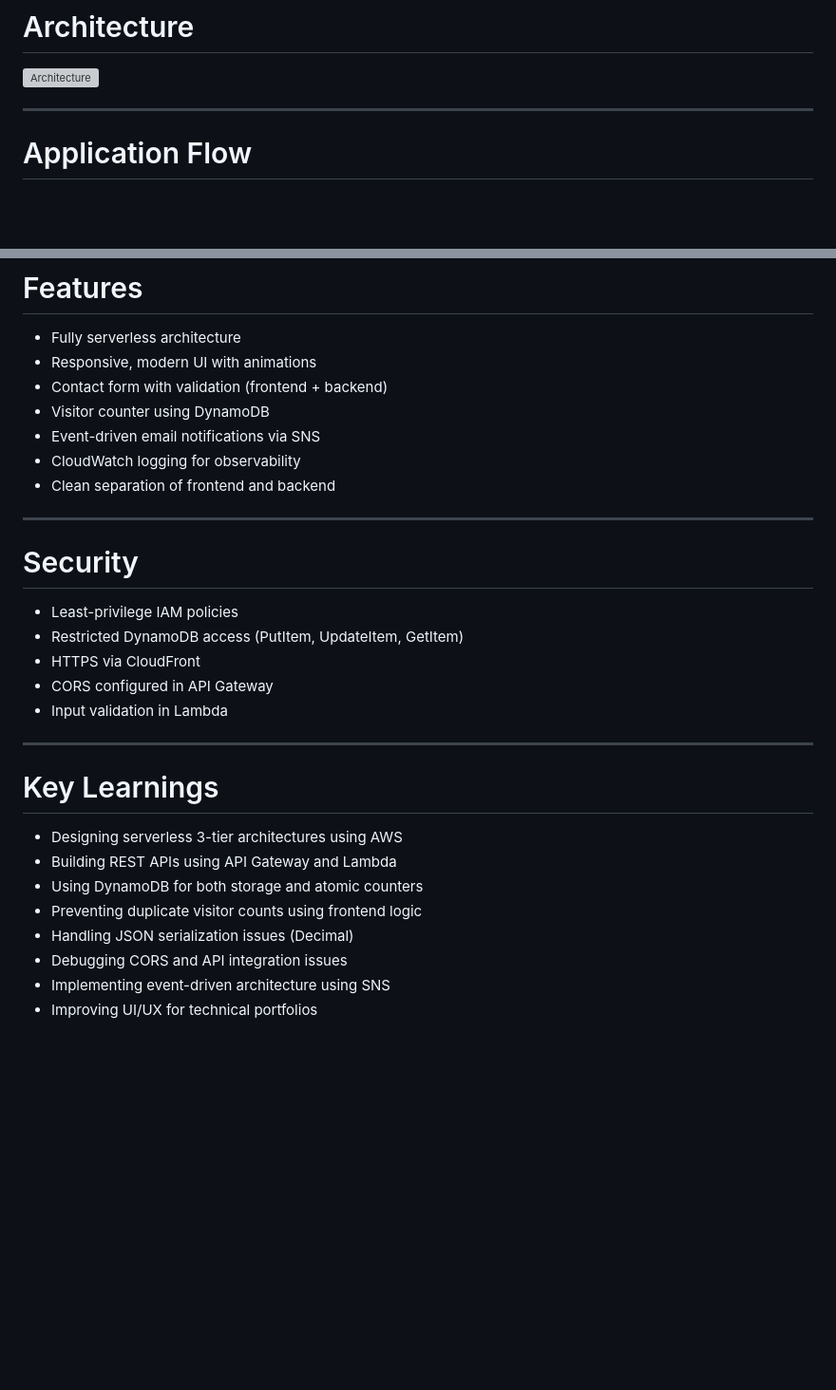
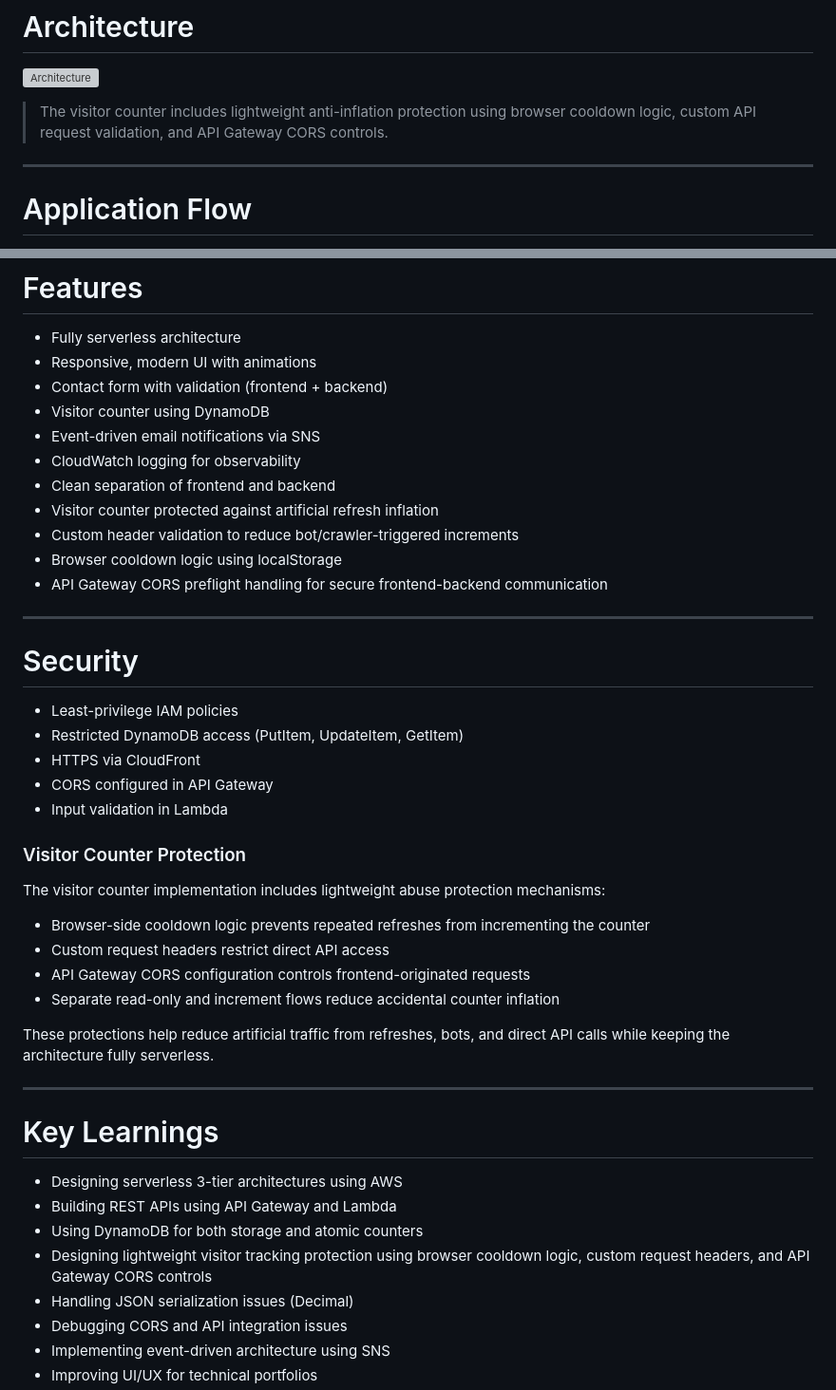
Before and after one commit to Tribhu126/aws-serverless-portfolio, a Markdown page: README.md, 2 parts joined by grey strips. Shown at 95% size. Rendered like a GitHub page; blank space fills up the shorter version; grey boxes are pictures that could not be loaded.

```diff
--- a/README.md
+++ b/README.md
@@ -17,6 +17,7 @@ The application features a modern, responsive frontend combined with a serverles
 # Architecture
 
 ![Architecture](architecture.png)
+> The visitor counter includes lightweight anti-inflation protection using browser cooldown logic, custom API request validation, and API Gateway CORS controls.
 
 ---
 
@@ -63,6 +64,11 @@ The application features a modern, responsive frontend combined with a serverles
 * Event-driven email notifications via SNS
 * CloudWatch logging for observability
 * Clean separation of frontend and backend
+* Visitor counter protected against artificial refresh inflation
+* Custom header validation to reduce bot/crawler-triggered increments
+* Browser cooldown logic using localStorage
+* API Gateway CORS preflight handling for secure frontend-backend communication
+
 
 ---
 
@@ -74,6 +80,17 @@ The application features a modern, responsive frontend combined with a serverles
 * CORS configured in API Gateway
 * Input validation in Lambda
 
+### Visitor Counter Protection
+
+The visitor counter implementation includes lightweight abuse protection mechanisms:
+
+* Browser-side cooldown logic prevents repeated refreshes from incrementing the counter
+* Custom request headers restrict direct API access
+* API Gateway CORS configuration controls frontend-originated requests
+* Separate read-only and increment flows reduce accidental counter inflation
+
+These protections help reduce artificial traffic from refreshes, bots, and direct API calls while keeping the architecture fully serverless.
+
 ---
 
 # Key Learnings
@@ -81,7 +98,7 @@ The application features a modern, responsive frontend combined with a serverles
 * Designing serverless 3-tier architectures using AWS
 * Building REST APIs using API Gateway and Lambda
 * Using DynamoDB for both storage and atomic counters
-* Preventing duplicate visitor counts using frontend logic
+* Designing lightweight visitor tracking protection using browser cooldown logic, custom request headers, and API Gateway CORS controls
 * Handling JSON serialization issues (Decimal)
 * Debugging CORS and API integration issues
 * Implementing event-driven architecture using SNS
```
Also changed, not shown: other parts of README.md (+8 -0 lines).
